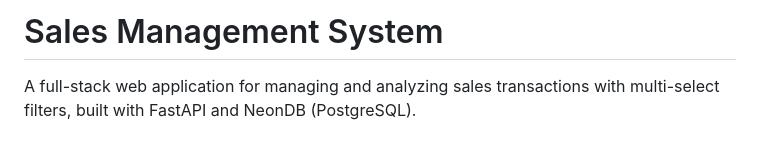
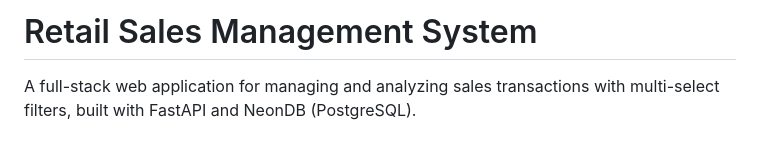
Before and after one commit to vamsiche/Retail-Sales-Management-System, a Markdown page: README.md, the part around the change. GitHub-like rendering.

```diff
--- a/README.md
+++ b/README.md
@@ -1,4 +1,4 @@
-# Sales Management System
+# Retail Sales Management System
 
 A full-stack web application for managing and analyzing sales transactions with multi-select filters, built with FastAPI and NeonDB (PostgreSQL).
 
```
